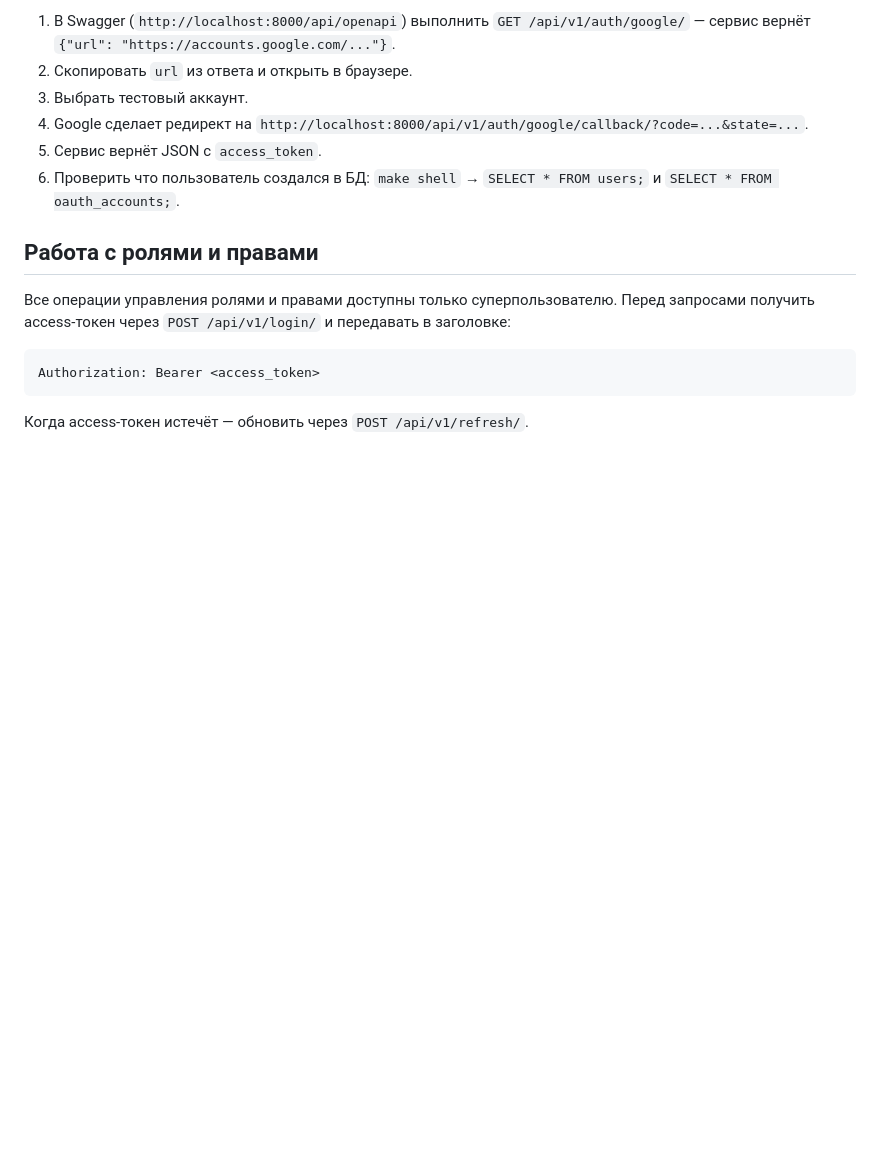
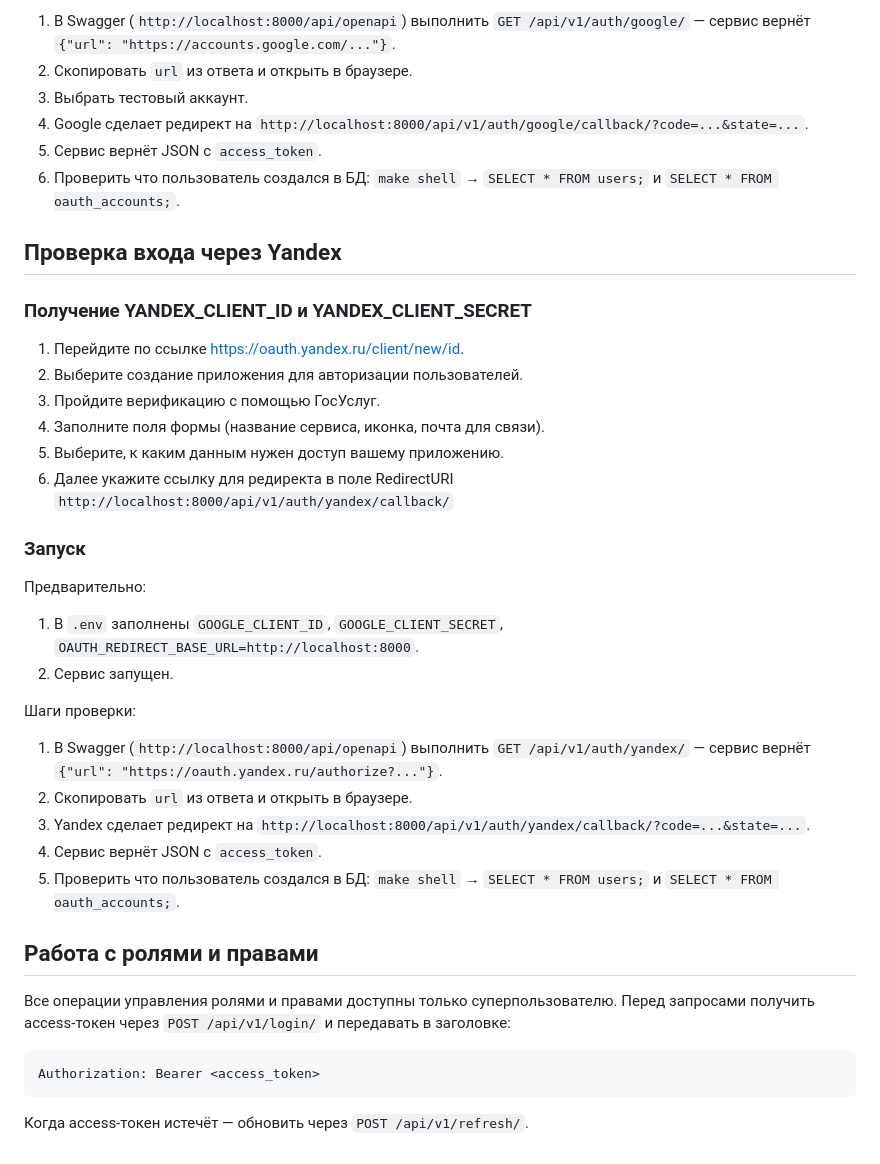
Before and after one commit to DaryaRu/Auth_movies_project, a Markdown page: README.md, the part around the change. Rendered like a GitHub page; blank space fills up the shorter version.

```diff
--- a/README.md
+++ b/README.md
@@ -103,6 +103,30 @@ http://localhost:8000/api/openapi
 5. Сервис вернёт JSON с `access_token`.
 6. Проверить что пользователь создался в БД: `make shell` → `SELECT * FROM users;` и `SELECT * FROM oauth_accounts;`.
 
+## Проверка входа через Yandex
+
+### Получение YANDEX_CLIENT_ID и YANDEX_CLIENT_SECRET
+
+1. Перейдите по ссылке https://oauth.yandex.ru/client/new/id.
+2. Выберите создание приложения для авторизации пользователей.
+3. Пройдите верификацию с помощью ГосУслуг.
+4. Заполните поля формы (название сервиса, иконка, почта для связи).
+5. Выберите, к каким данным нужен доступ вашему приложению.
+6. Далее укажите ссылку для редиректа в поле RedirectURI `http://localhost:8000/api/v1/auth/yandex/callback/`
+
+### Запуск
+
+Предварительно:
+1. В `.env` заполнены `GOOGLE_CLIENT_ID`, `GOOGLE_CLIENT_SECRET`, `OAUTH_REDIRECT_BASE_URL=http://localhost:8000`.
+2. Сервис запущен.
+
+Шаги проверки:
+1. В Swagger (`http://localhost:8000/api/openapi`) выполнить `GET /api/v1/auth/yandex/` — сервис вернёт `{"url": "https://oauth.yandex.ru/authorize?..."}`.
+2. Скопировать `url` из ответа и открыть в браузере.
+4. Yandex сделает редирект на `http://localhost:8000/api/v1/auth/yandex/callback/?code=...&state=...`.
+5. Сервис вернёт JSON с `access_token`.
+6. Проверить что пользователь создался в БД: `make shell` → `SELECT * FROM users;` и `SELECT * FROM oauth_accounts;`.
+
 
 ## Работа с ролями и правами
 
```
